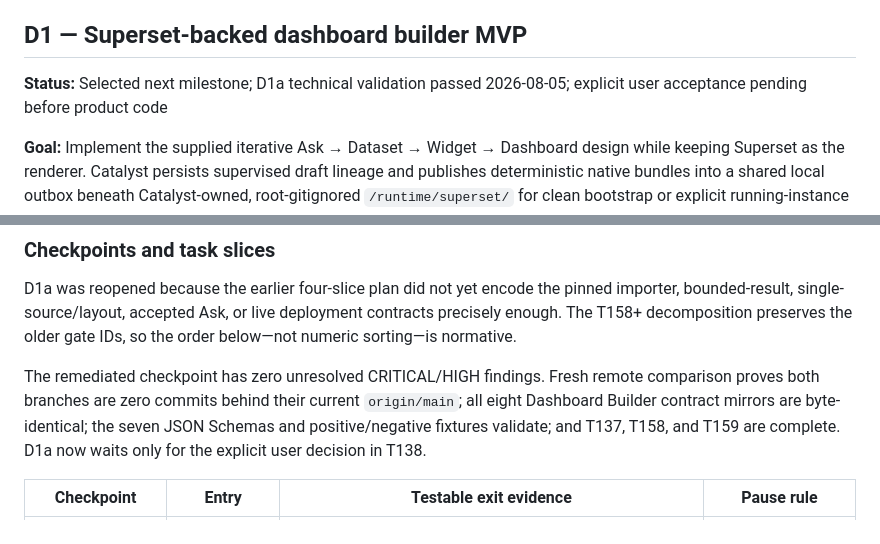
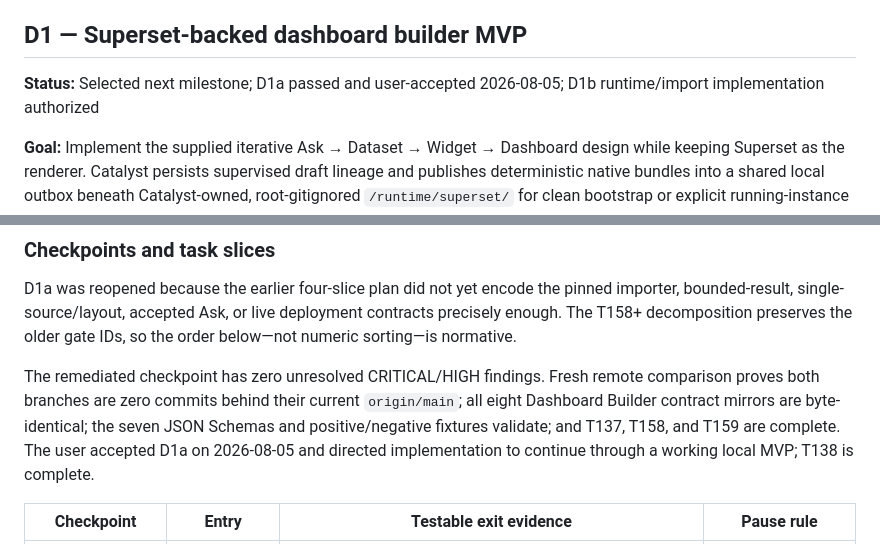
Before and after one commit to DIGI-UW/openelis-catalyst, a Markdown page: docs/roadmap.md, 2 parts joined by grey strips. GitHub-like rendering.

Commit message:
docs: record dashboard MVP plan acceptance

```diff
--- a/docs/roadmap.md
+++ b/docs/roadmap.md
@@ -307,8 +307,8 @@ evidence rather than reproducibility claims.
 
 ## D1 — Superset-backed dashboard builder MVP
 
-**Status:** Selected next milestone; D1a technical validation passed 2026-08-05;
-explicit user acceptance pending before product code
+**Status:** Selected next milestone; D1a passed and user-accepted 2026-08-05;
+D1b runtime/import implementation authorized
 
 **Goal:** Implement the supplied iterative Ask → Dataset → Widget → Dashboard
 design while keeping Superset as the renderer. Catalyst persists supervised
@@ -341,7 +341,8 @@ The remediated checkpoint has zero unresolved CRITICAL/HIGH findings. Fresh
 remote comparison proves both branches are zero commits behind their current
 `origin/main`; all eight Dashboard Builder contract mirrors are byte-identical;
 the seven JSON Schemas and positive/negative fixtures validate; and T137, T158,
-and T159 are complete. D1a now waits only for the explicit user decision in T138.
+and T159 are complete. The user accepted D1a on 2026-08-05 and directed
+implementation to continue through a working local MVP; T138 is complete.
 
 | Checkpoint | Entry | Testable exit evidence | Pause rule |
 | --- | --- | --- | --- |
```
Also changed, not shown: docs/specification.md (+5 -5 lines).
